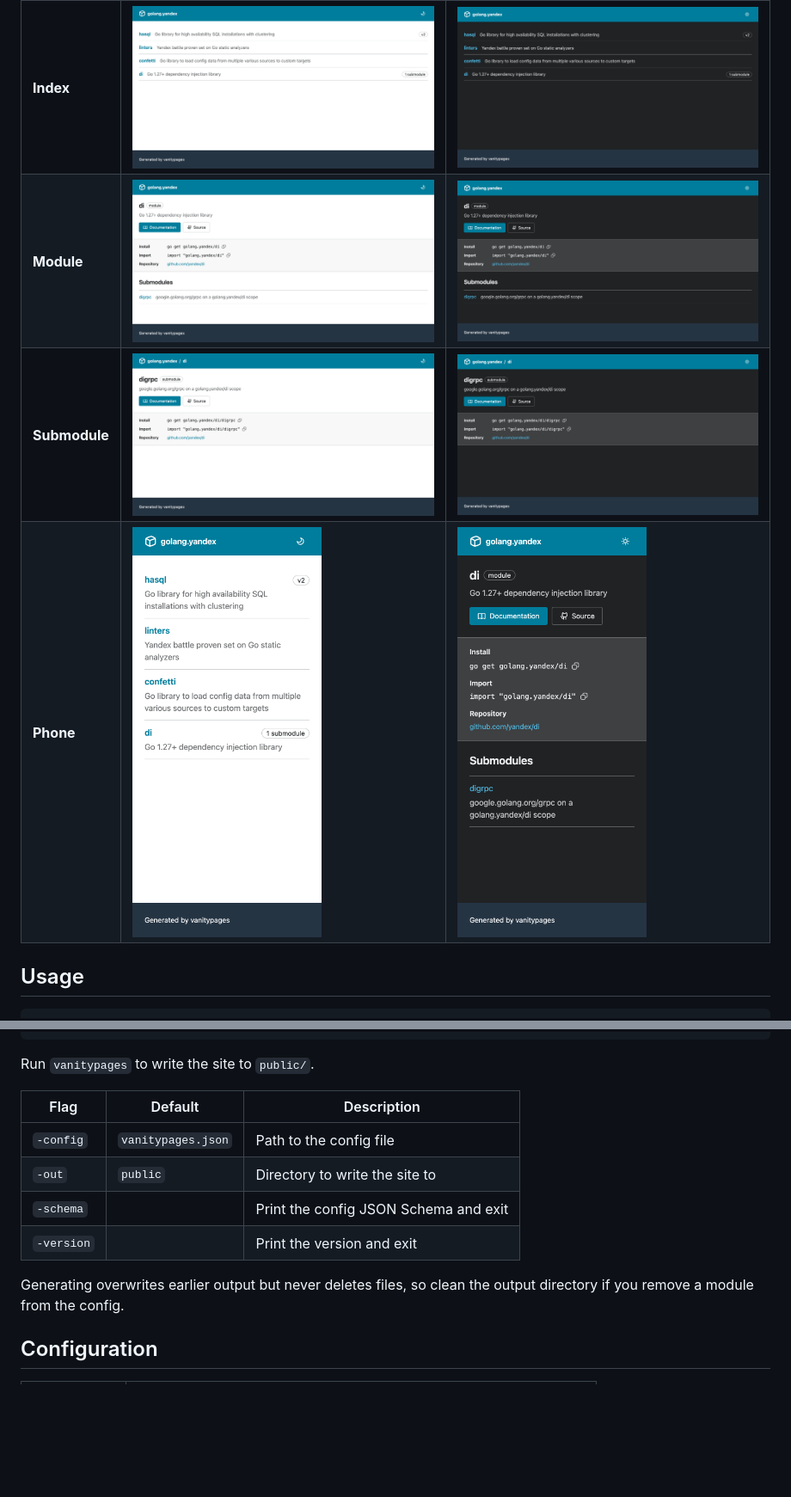
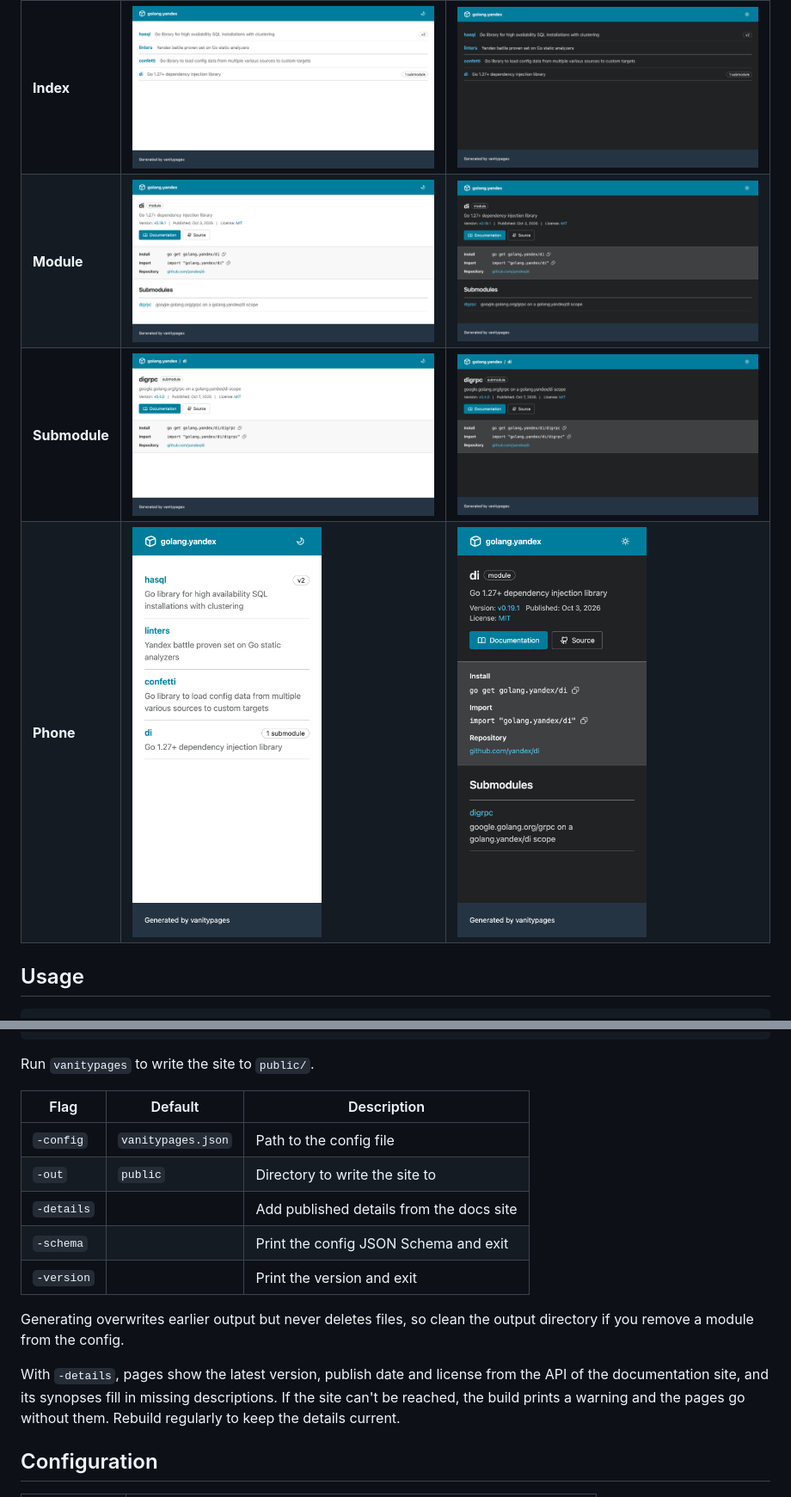
Before and after one commit to floatdrop/vanitypages, a Markdown page: README.md, 2 parts joined by grey strips. Shown at 86% size. Drawn GitHub-style; pictures changed too: docs/screenshots/module-dark.png, docs/screenshots/module-light.png, docs/screenshots/phone-dark.png; blank space fills up the shorter version.

```diff
--- a/README.md
+++ b/README.md
@@ -42,15 +42,21 @@ validation in editors:
 
 Run `vanitypages` to write the site to `public/`.
 
-| Flag       | Default            | Description                           |
-| ---------- | ------------------ | ------------------------------------- |
-| `-config`  | `vanitypages.json` | Path to the config file               |
-| `-out`     | `public`           | Directory to write the site to        |
-| `-schema`  |                    | Print the config JSON Schema and exit |
-| `-version` |                    | Print the version and exit            |
+| Flag       | Default            | Description                                 |
+| ---------- | ------------------ | ------------------------------------------- |
+| `-config`  | `vanitypages.json` | Path to the config file                     |
+| `-out`     | `public`           | Directory to write the site to              |
+| `-details` |                    | Add published details from the docs site    |
+| `-schema`  |                    | Print the config JSON Schema and exit       |
+| `-version` |                    | Print the version and exit                  |
 
 Generating overwrites earlier output but never deletes files, so clean the
 output directory if you remove a module from the config.
+
+With `-details`, pages show the latest version, publish date and license from
+the API of the documentation site, and its synopses fill in missing
+descriptions. If the site can't be reached, the build prints a warning and the
+pages go without them. Rebuild regularly to keep the details current.
 
 ## Configuration
 
```
Also changed, not shown: other parts of README.md (+4 -2 lines), 10 other files.
